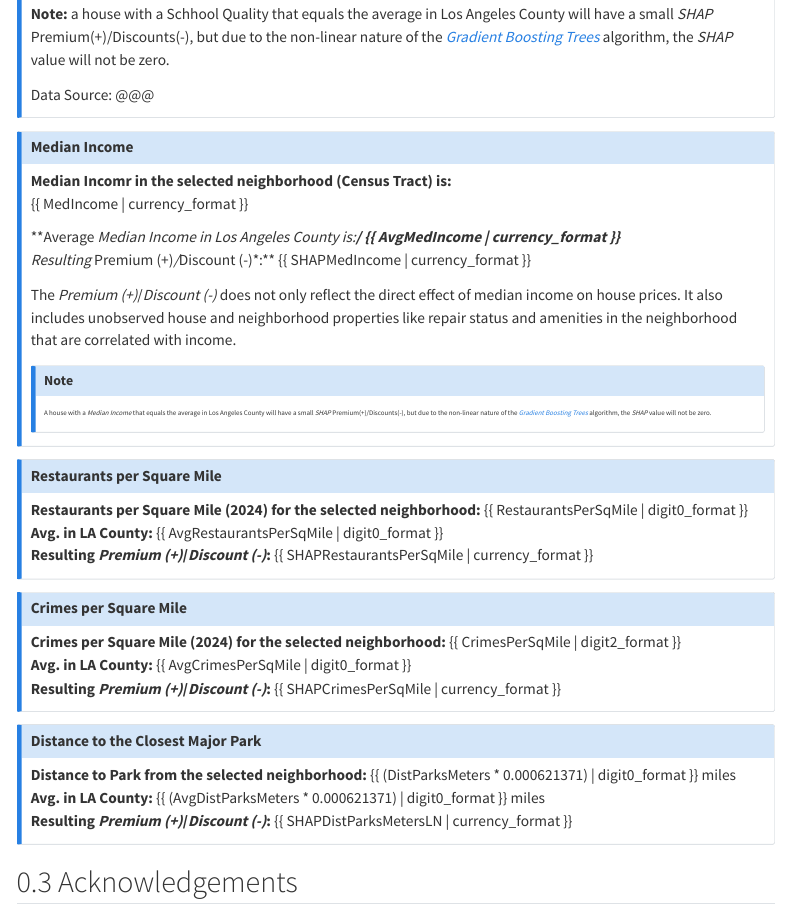
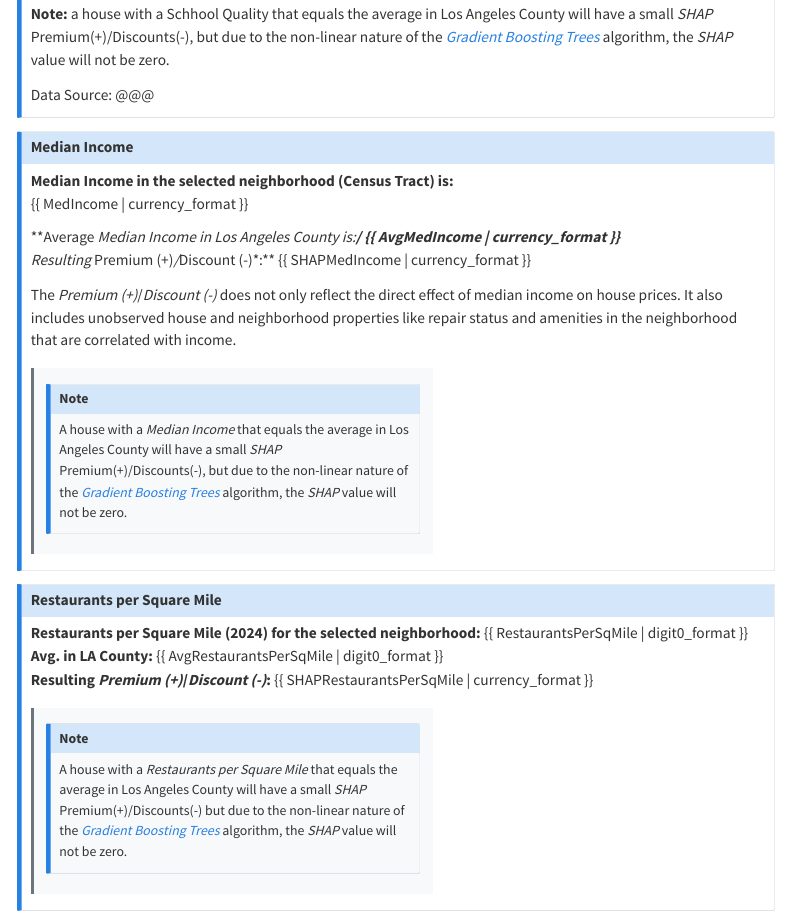
Before and after one commit to CarstenLange/FlaskAppHouses, a Quarto document (templates/ResultsOLS.qmd): the page in a window 1100 px wide, from 2330 px down. Rendered offline with R 4.5, knitr and Pandoc in place of Quarto, with nearby package versions; menus at the side of the page are left out.

```diff
--- /dev/null
+++ b/templates/Results.css
@@ -0,0 +1 @@
+.small-note {
@@ -0,0 +10,15 @@
+.small-note .callout,
+.small-note .callout-body,
+.small-note .callout-content,
+.small-note .callout p {
+  font-size: 0.72rem !important;   /* Noticeably smaller, crisp text */
+}
+
+/* Eliminates the built-in top spacing of the Quarto callout box */
+.small-note .callout {
+  margin-top: 0.27 !important;       /* Removes Bootstrap's top margin pushing it down */
+}
+
+.small-note .callout-body {
+  padding-top: 0 !important;      /* Shaves off the inner callout top padding */
+}
--- a/templates/ResultsOLS.qmd
+++ b/templates/ResultsOLS.qmd
@@ -11,6 +11,7 @@
     toc-depth: 3
     embed-resources: true
     smart: false
+    css: Results.css
 execute:
   message: false
   warning: false
@@ -139,11 +140,11 @@
 Data Source: @@@
 :::
 
-::: {.callout-note collapse="true"}
+::::: {.callout-note collapse="true"}
 ### Median Income
 
 
-**Median Incomr in the selected neighborhood (Census Tract) is:**\
+**Median Income in the selected neighborhood (Census Tract) is:**\
 {{ MedIncome  | currency_format }}
 
 **Average *Median Income  in Los Angeles County is:**/  {{ AvgMedIncome  | currency_format }}\
@@ -151,17 +152,32 @@
 
 The *Premium (+)*/*Discount (-)* does not only reflect the direct effect of median income on house prices. It also includes unobserved house and neighborhood properties like repair status and amenities in the neighborhood that are correlated with income.
 
-::: {.callout-note collapse="false" style="font-size: 0.01em; border-left-width: 3px;"}
-<span style="font-size: 0.5em;">A house with a *Median Income* that equals the average in Los Angeles County  will have a small *SHAP* Premium(+)/Discounts(-), but due to the non-linear nature of the [*Gradient Boosting Trees*](https://example.com){target="_blank"} algorithm, the *SHAP* value will not be zero.</span>
+:::: {.small-note}
+::: {.callout-note collapse="false" style="border-left: 3px solid #6c757d;"}
+A house with a *Median Income* that equals the average in Los Angeles County will have a small *SHAP* Premium(+)/Discounts(-), but due to the non-linear nature of the [*Gradient Boosting Trees*](https://example.com){target="_blank"} algorithm, the *SHAP* value will not be zero.
 :::
-:::
+::::
+:::::
 
-::: {.callout-note collapse="true"}
+
+
+::::: {.callout-note collapse="true"}
 ### Restaurants per Square Mile
 **Restaurants per Square Mile (2024) for the selected neighborhood:** {{ RestaurantsPerSqMile  | digit0_format }}\
 **Avg. in LA County:**  {{ AvgRestaurantsPerSqMile  | digit0_format }}\
 **Resulting *Premium (+)*/*Discount (-)*:** {{ SHAPRestaurantsPerSqMile | currency_format }}
+
+:::: {.small-note}
+::: {.callout-note collapse="false" style="border-left-width: 3px;"}
+A house with a *Restaurants per Square Mile* that equals the average in Los Angeles County
+will have a small *SHAP* Premium(+)/Discounts(-) but due to the non-linear nature
+of the [*Gradient Boosting Trees*](https://example.com){target=
+} algorithm,
+the *SHAP* value will not be zero.
 :::
+::::
+
+:::::
 
 ::: {.callout-note collapse="true"}
 ### Crimes per Square Mile
```
Also changed, not shown: templates/ResultsOLS.html, templates/Results.css (8 more changed lines).
